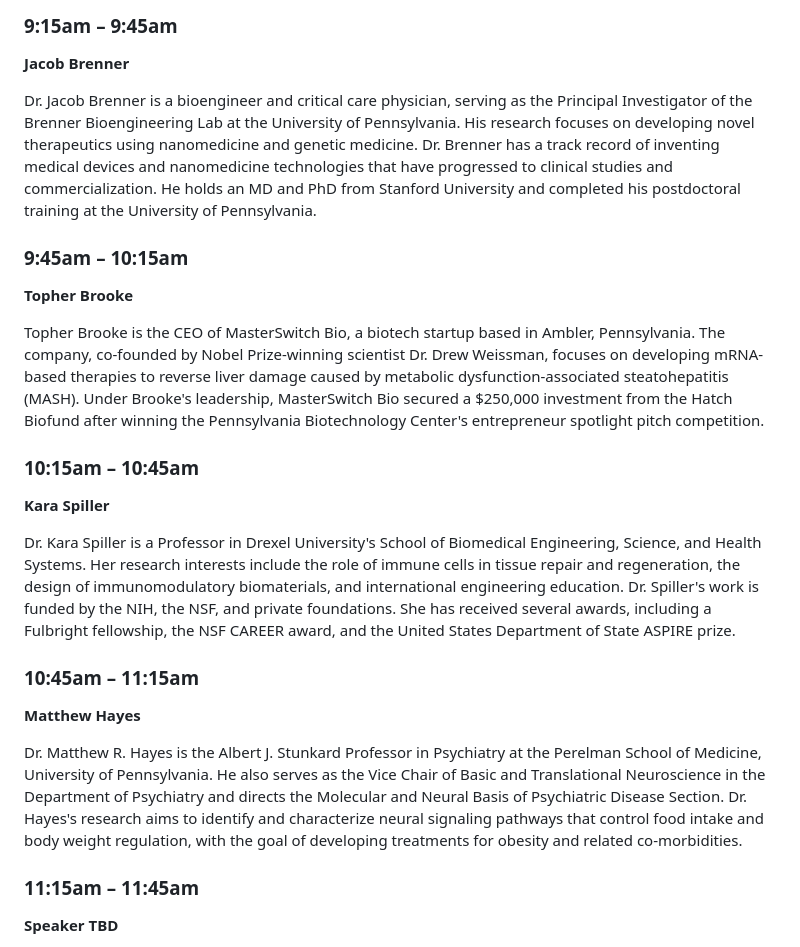
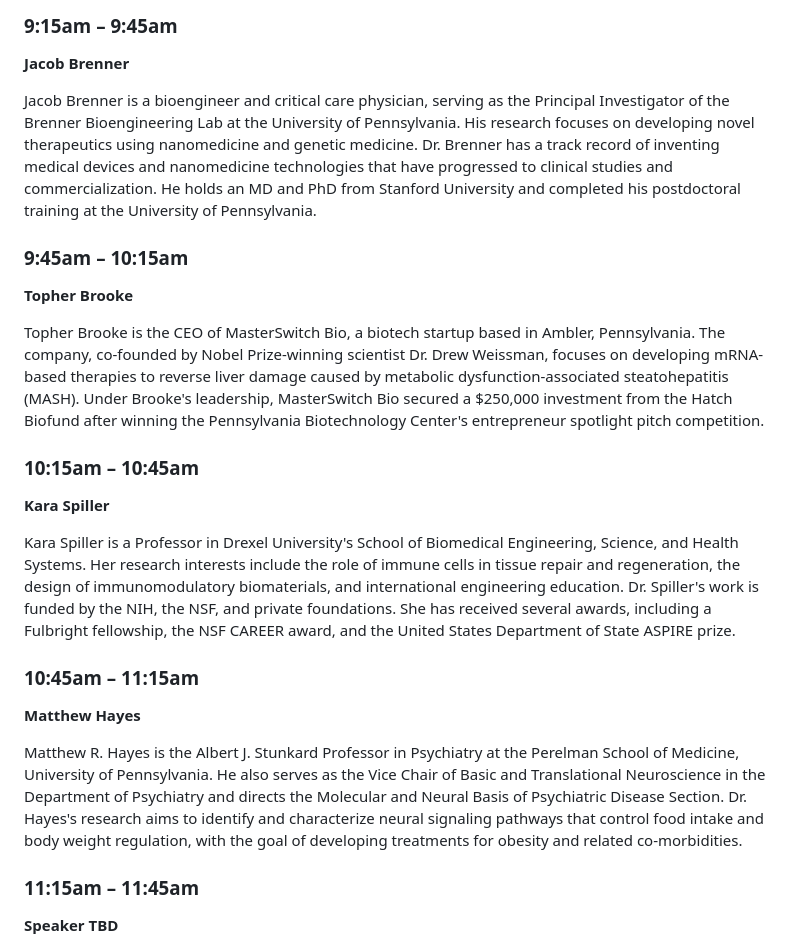
Before and after one commit to RNCDev/fp-venture-day, a Markdown page: content.md, the part around the change. GitHub-like rendering.

```diff
--- a/content.md
+++ b/content.md
@@ -13,7 +13,7 @@ Pranam Chatterjee's research at the Chatterjee Lab, also known as the Programmab
 ### 9:15am – 9:45am
 **Jacob Brenner**
 
-Dr. Jacob Brenner is a bioengineer and critical care physician, serving as the Principal Investigator of the Brenner Bioengineering Lab at the University of Pennsylvania. His research focuses on developing novel therapeutics using nanomedicine and genetic medicine. Dr. Brenner has a track record of inventing medical devices and nanomedicine technologies that have progressed to clinical studies and commercialization. He holds an MD and PhD from Stanford University and completed his postdoctoral training at the University of Pennsylvania.
+Jacob Brenner is a bioengineer and critical care physician, serving as the Principal Investigator of the Brenner Bioengineering Lab at the University of Pennsylvania. His research focuses on developing novel therapeutics using nanomedicine and genetic medicine. Dr. Brenner has a track record of inventing medical devices and nanomedicine technologies that have progressed to clinical studies and commercialization. He holds an MD and PhD from Stanford University and completed his postdoctoral training at the University of Pennsylvania.
 
 ### 9:45am – 10:15am
 **Topher Brooke**
@@ -23,12 +23,12 @@ Topher Brooke is the CEO of MasterSwitch Bio, a biotech startup based in Ambler,
 ### 10:15am – 10:45am
 **Kara Spiller**
 
-Dr. Kara Spiller is a Professor in Drexel University's School of Biomedical Engineering, Science, and Health Systems. Her research interests include the role of immune cells in tissue repair and regeneration, the design of immunomodulatory biomaterials, and international engineering education. Dr. Spiller's work is funded by the NIH, the NSF, and private foundations. She has received several awards, including a Fulbright fellowship, the NSF CAREER award, and the United States Department of State ASPIRE prize.
+Kara Spiller is a Professor in Drexel University's School of Biomedical Engineering, Science, and Health Systems. Her research interests include the role of immune cells in tissue repair and regeneration, the design of immunomodulatory biomaterials, and international engineering education. Dr. Spiller's work is funded by the NIH, the NSF, and private foundations. She has received several awards, including a Fulbright fellowship, the NSF CAREER award, and the United States Department of State ASPIRE prize.
 
 ### 10:45am – 11:15am
 **Matthew Hayes**
 
-Dr. Matthew R. Hayes is the Albert J. Stunkard Professor in Psychiatry at the Perelman School of Medicine, University of Pennsylvania. He also serves as the Vice Chair of Basic and Translational Neuroscience in the Department of Psychiatry and directs the Molecular and Neural Basis of Psychiatric Disease Section. Dr. Hayes's research aims to identify and characterize neural signaling pathways that control food intake and body weight regulation, with the goal of developing treatments for obesity and related co-morbidities.
+Matthew R. Hayes is the Albert J. Stunkard Professor in Psychiatry at the Perelman School of Medicine, University of Pennsylvania. He also serves as the Vice Chair of Basic and Translational Neuroscience in the Department of Psychiatry and directs the Molecular and Neural Basis of Psychiatric Disease Section. Dr. Hayes's research aims to identify and characterize neural signaling pathways that control food intake and body weight regulation, with the goal of developing treatments for obesity and related co-morbidities.
 
 ### 11:15am – 11:45am
 **Speaker TBD**
```
